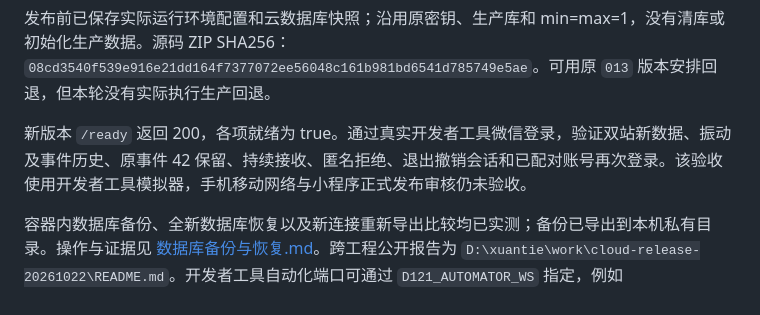
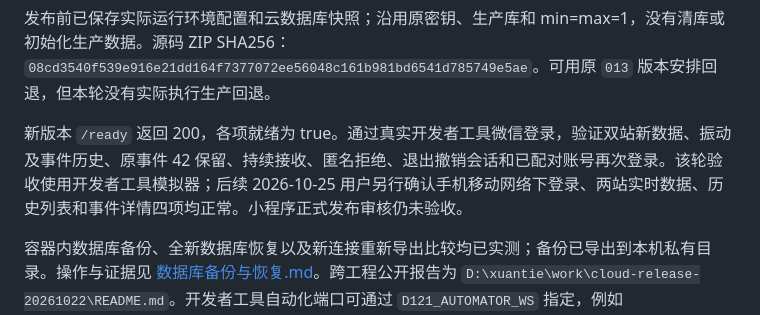
Before and after one commit to remukisama/d121-remote-monitor, a Markdown page: 云托管开通与部署.md, the part around the change. Drawn GitHub-style.

```diff
--- a/云托管开通与部署.md
+++ b/云托管开通与部署.md
@@ -95,6 +95,6 @@ HTTPS 微信接口调用使用 `backend/wechat_tls.py`：保留公开证书根
 
 发布前已保存实际运行环境配置和云数据库快照；沿用原密钥、生产库和 min=max=1，没有清库或初始化生产数据。源码 ZIP SHA256：`08cd3540f539e916e21dd164f7377072ee56048c161b981bd6541d785749e5ae`。可用原 `013` 版本安排回退，但本轮没有实际执行生产回退。
 
-新版本 `/ready` 返回 200，各项就绪为 true。通过真实开发者工具微信登录，验证双站新数据、振动及事件历史、原事件 42 保留、持续接收、匿名拒绝、退出撤销会话和已配对账号再次登录。该验收使用开发者工具模拟器，手机移动网络与小程序正式发布审核仍未验收。
+新版本 `/ready` 返回 200，各项就绪为 true。通过真实开发者工具微信登录，验证双站新数据、振动及事件历史、原事件 42 保留、持续接收、匿名拒绝、退出撤销会话和已配对账号再次登录。该轮验收使用开发者工具模拟器；后续 2026-10-25 用户另行确认手机移动网络下登录、两站实时数据、历史列表和事件详情四项均正常。小程序正式发布审核仍未验收。
 
 容器内数据库备份、全新数据库恢复以及新连接重新导出比较均已实测；备份已导出到本机私有目录。操作与证据见 [数据库备份与恢复.md](数据库备份与恢复.md)。跨工程公开报告为 `D:\xuantie\work\cloud-release-20261022\README.md`。开发者工具自动化端口可通过 `D121_AUTOMATOR_WS` 指定，例如 `ws://127.0.0.1:9421`；此端口与 IDE HTTP 服务端口不同。
```
Also changed, not shown: README.md (+2 -2 lines), 验证记录.md (+3 -1 lines).
